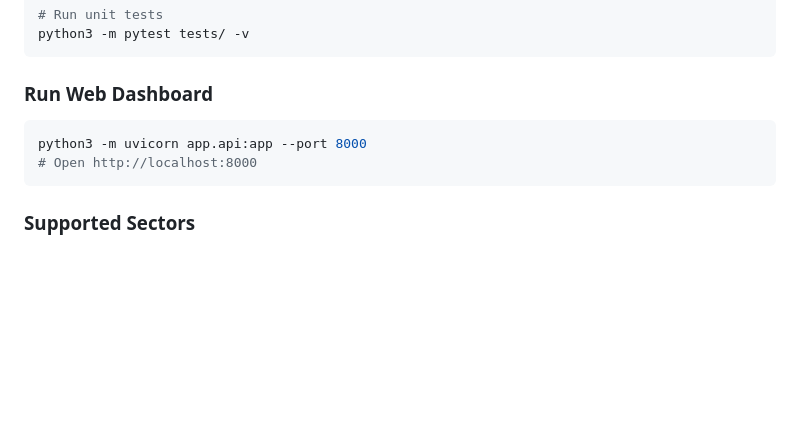
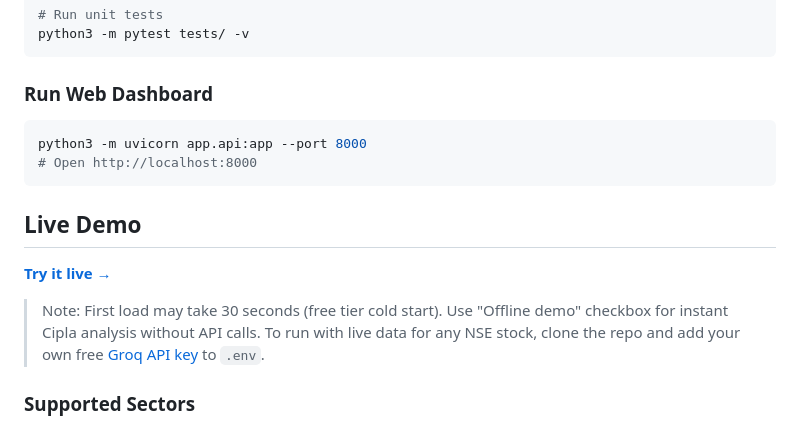
Before and after one commit to palak22291/equity-research-agent, a Markdown page: README.md, the part around the change. Drawn GitHub-style; blank space fills up the shorter version.

Commit message:
"docs(readme): add clone instructions to live demo section"
Added a section for live demo with usage notes and API key instructions.

````diff
--- a/README.md
+++ b/README.md
@@ -208,6 +208,13 @@ python3 -m uvicorn app.api:app --port 8000
 # Open http://localhost:8000
 ```
 
+## Live Demo
+
+**[Try it live →](https://equity-research-agent-jqbe.onrender.com)**
+
+> Note: First load may take 30 seconds (free tier cold start). Use "Offline demo" checkbox for instant Cipla analysis without API calls.
+> To run with live data for any NSE stock, clone the repo and add your own free [Groq API key](https://console.groq.com/keys) to `.env`.
+
 ### Supported Sectors
 `pharmaceuticals` · `it` · `banking` · `fmcg` · `automobiles` · `oil_gas` · `telecom` · `metals` · `cement` · `power` · `healthcare`
 
````
